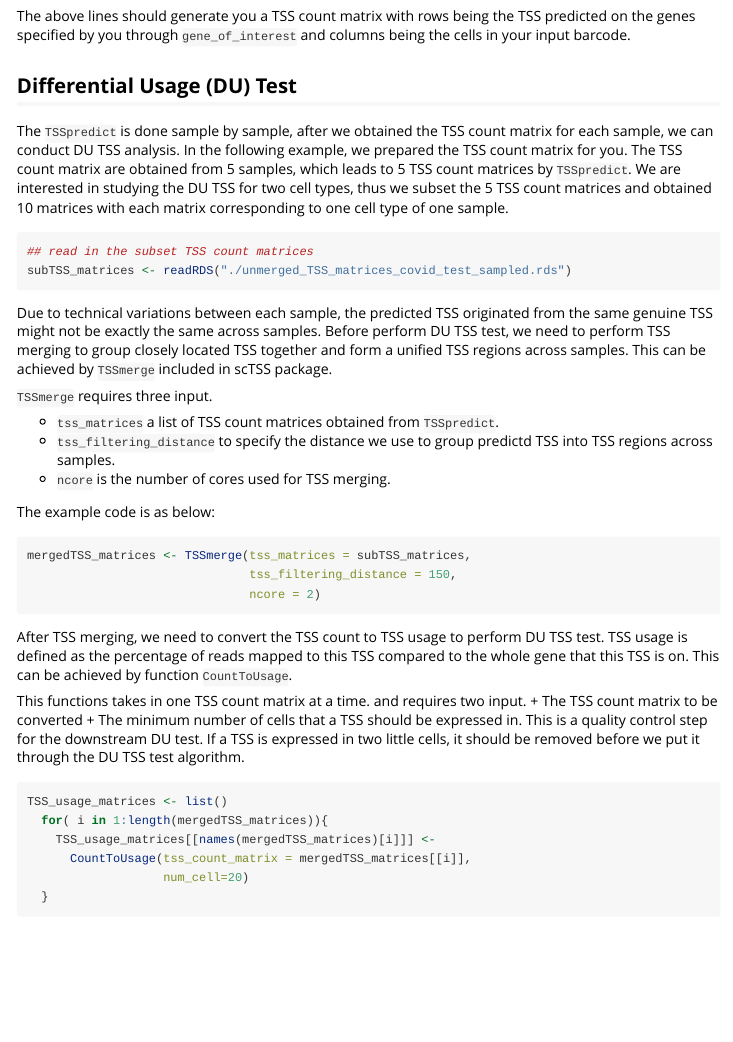
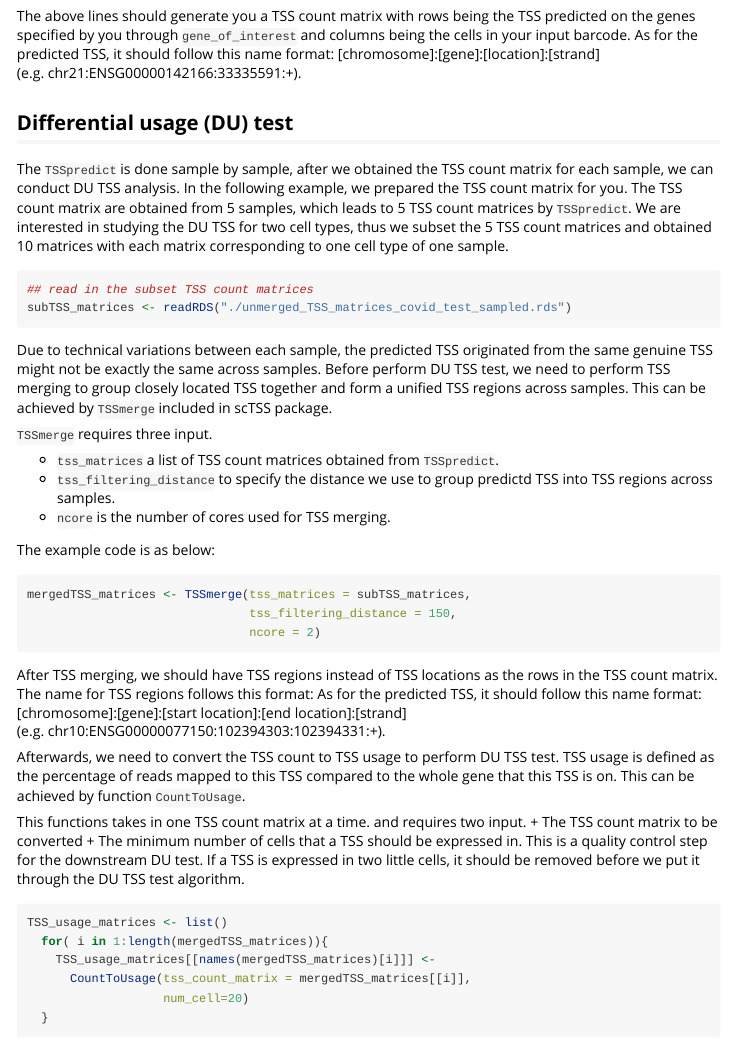
Before and after one commit to ShweiSTAT/scTSS, an R Markdown document (vignettes/scTSS_Tutorial.Rmd): the page in a window 1100 px wide, from 2010 px down. Rendered offline with R 4.5, knitr and Pandoc, with nearby package versions.

Commit message:
vignettes Update2

````diff
--- a/vignettes/scTSS_Tutorial.Rmd
+++ b/vignettes/scTSS_Tutorial.Rmd
@@ -86,9 +86,10 @@ TSSpredict(read_assignmnet_dist = 200,
            barcodes_path = barcodes)
 ```
 
-The above lines should generate you a TSS count matrix with rows being the TSS predicted on the genes specified by you through `gene_of_interest` and columns being the cells in your input barcode.
+The above lines should generate you a TSS count matrix with rows being the TSS predicted on the genes specified by you through `gene_of_interest` and columns being the cells in your input barcode. As for the predicted TSS, it should follow this name format: [chromosome]:[gene]:[location]:[strand] (e.g. chr21:ENSG00000142166:33335591:+).
 
-## Differential Usage (DU) Test
+
+## Differential usage (DU) test
 
 The `TSSpredict` is done sample by sample, after we obtained the TSS count matrix for each sample, we can conduct DU TSS analysis. In the following example, we prepared the TSS count matrix for you. The TSS count matrix are obtained from 5 samples, which leads to 5 TSS count matrices by `TSSpredict`. We are interested in studying the DU TSS for two cell types, thus we subset the 5 TSS count matrices and obtained 10 matrices with each matrix corresponding to one cell type of one sample.
 
@@ -113,7 +114,9 @@ mergedTSS_matrices <- TSSmerge(tss_matrices = subTSS_matrices,
 ```
 
 
-After TSS merging, we need to convert the TSS count to TSS usage to perform DU TSS test. TSS usage is defined as the percentage of reads mapped to this TSS compared to the whole gene that this TSS is on. This can be achieved by function `CountToUsage`.
+After TSS merging, we should have TSS regions instead of TSS locations as the rows in the TSS count matrix. The name for TSS regions follows this format: As for the predicted TSS, it should follow this name format: [chromosome]:[gene]:[start location]:[end location]:[strand] (e.g. chr10:ENSG00000077150:102394303:102394331:+).
+
+Afterwards, we need to convert the TSS count to TSS usage to perform DU TSS test. TSS usage is defined as the percentage of reads mapped to this TSS compared to the whole gene that this TSS is on. This can be achieved by function `CountToUsage`.
 
 This functions takes in one TSS count matrix at a time. and requires two input.
   + The TSS count matrix to be converted
````
